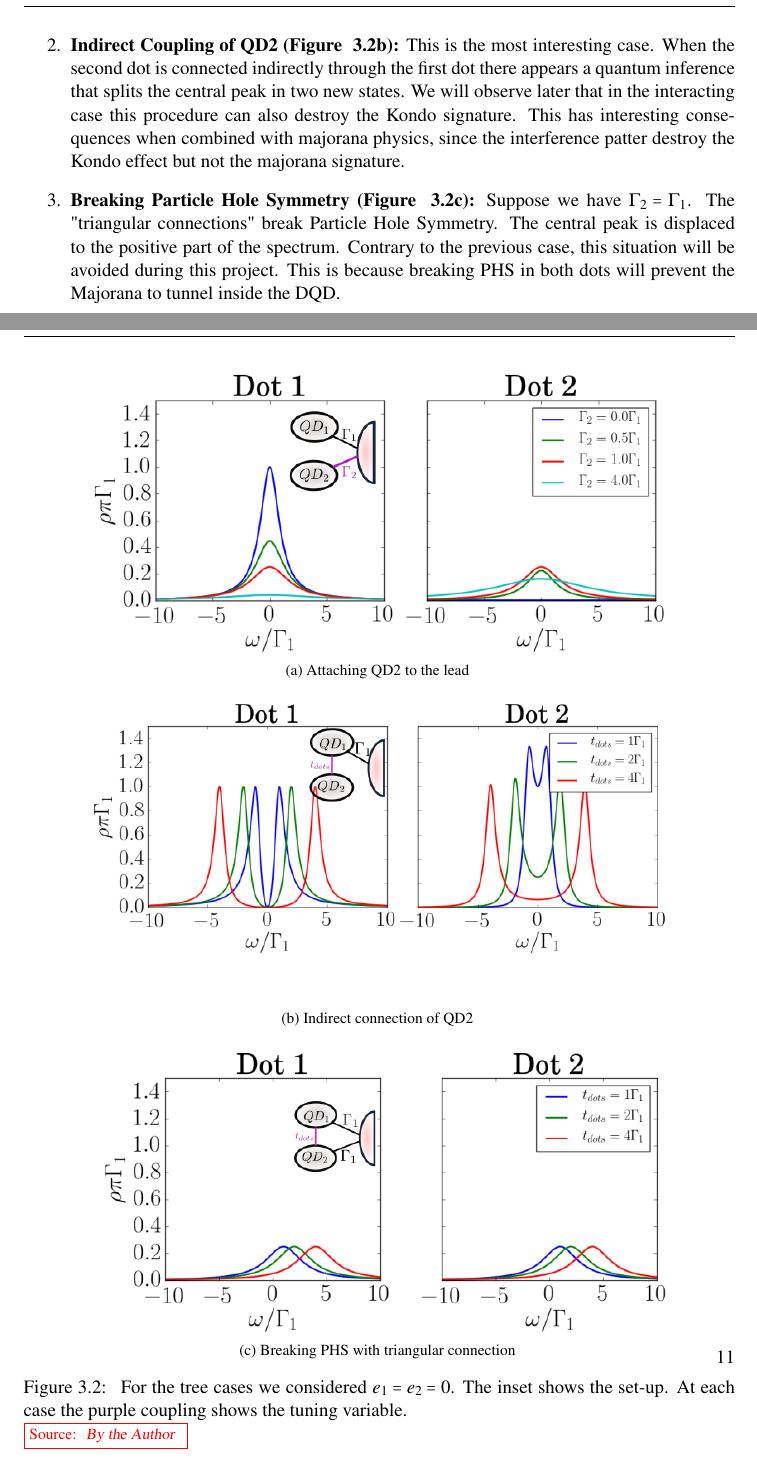
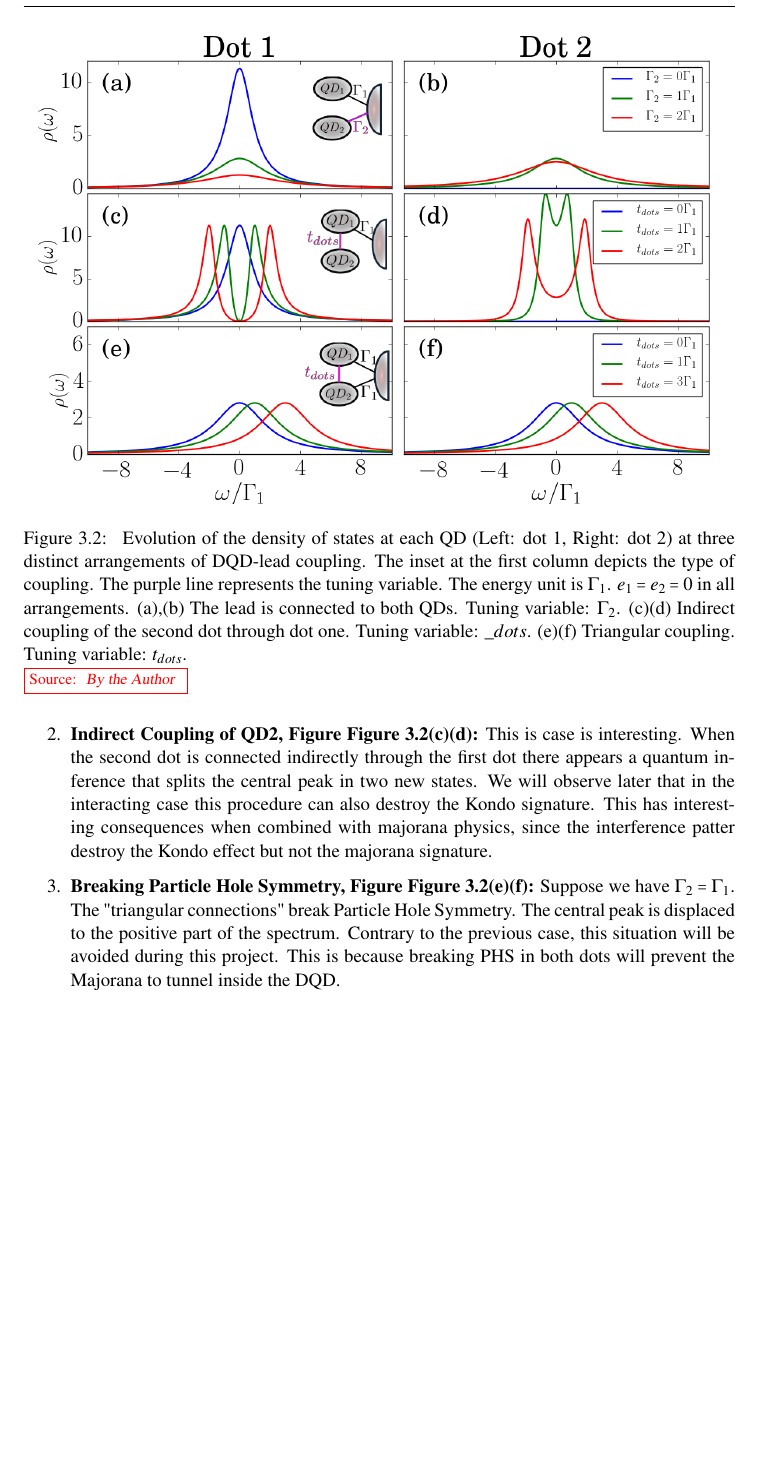
Before and after one commit to cifu9502/Master-Thesis, a LaTeX thesis (main.tex, which reads Methods.tex): two parts of pages 10 and 11 of 37 before the commit and part of page 10 of 36 after it, the two joined at a grey line, cut at the place of the change, the shorter picture padded with empty space. Compiled offline with pdfLaTeX.

Commit message:
Updates from ShareLaTeX

```diff
--- a/Methods.tex
+++ b/Methods.tex
@@ -223,16 +225,19 @@ In \ref{fig:GreenDQD} we can observe the evolution of the Density of States unde
-    \item \textbf{Indirect Coupling of QD2 (Figure \ref{fig:DQD-tdots}):} This is the most interesting case. When the second dot is connected indirectly through the first dot there appears a quantum inference that splits the central peak in two new states. We will observe later that in the interacting case this procedure can also destroy the Kondo signature. This has interesting consequences when combined with majorana physics, since the interference patter destroy the Kondo effect but not the majorana signature.
-    \item \textbf{Breaking Particle Hole Symmetry (Figure \ref{fig:DQD-PHS}):}
+    \item \textbf{Coupling QD2,  Figure \ref{fig:GreenDQD}(a)(b):}  At $\Gamma_2=0$  the second dot is decoupled, hence the first dot's DOS is the same of a single dot case. The maximum height is achieved at  $\rho \pi \Gamma_1 =1$ and the width at the half of this height $(\rho \pi \Gamma_1 =0.5)$ is $\Gamma_1$ just as in Figure \ref{fig:specDots}. When the second dot is attached $\Gamma_2 >0$ the density of states is divided between both dots. At $\Gamma_1 = \Gamma_2$ both DOS are equal to $\frac{1}{4\pi\Gamma}$.
+
+    % ----------------SUPER FIGURE ---------------------------
+    \begin{figure}[H]
+        \centering
+         \includegraphics[scale=0.47]{IMAGES/DQD/Non-interacting.png}
+         \caption{\label{fig:GreenDQD} Evolution of the density of states at each QD (Left: dot 1, Right: dot 2) at three distinct arrangements of DQD-lead coupling. The inset at the first column depicts the type of coupling. The purple line represents the tuning variable. The energy unit is $\Gamma_1$. $e_1 =e_2 =0$ in all arrangements. (a),(b) The lead is connected to both QDs. Tuning variable: $\Gamma_2$. (c)(d) Indirect coupling of the second dot through dot one. Tuning variable: $\_{dots}$. (e)(f) Triangular coupling. Tuning variable: $t_{dots}$.
+         \protect\Source{ By the Author  }}
+    \end{figure}
+% ----------------SUPER FIGURE ---------------------------
+
+    \item \textbf{Indirect Coupling of QD2, Figure \ref{fig:GreenDQD}(c)(d):} This is case is interesting. When the second dot is connected indirectly through the first dot there appears a quantum inference that splits the central peak in two new states. We will observe later that in the interacting case this procedure can also destroy the Kondo signature. This has interesting consequences when combined with majorana physics, since the interference patter destroy the Kondo effect but not the majorana signature.
+    \item \textbf{Breaking Particle Hole Symmetry, Figure \ref{fig:GreenDQD}(e)(f):}
     Suppose we have $\Gamma_2 = \Gamma_1$. The "triangular connections" break Particle Hole Symmetry. The central peak is displaced to the positive part of the spectrum. Contrary to the previous case, this situation will be avoided during this project. This is because breaking PHS in both dots will prevent the Majorana to tunnel inside the DQD.
 
 \end{enumerate}
 
-\newpage
-\begin{figure}[H]
-     \centering
 
-     \subfloat[Attaching QD2 to the lead \label{fig:DQD-G2}]{\includegraphics[scale=0.6]{IMAGES/DQD/g1g2-m.png}} \\
-    \subfloat[Indirect connection of QD2 \label{fig:DQD-tdots}]{\includegraphics[scale=0.6]{IMAGES/DQD/tdots-m.png}}\\
-    \subfloat[Breaking PHS with triangular connection \label{fig:DQD-PHS}]{\includegraphics[scale=0.6]{IMAGES/DQD/phs-m.png}}
-     \caption{\label{fig:GreenDQD} For the tree cases we considered $e_1 =e_2 =0$. The inset shows the set-up. At each case the purple coupling shows the tuning variable. \protect\Source{ By the Author  }}
-\end{figure}
 
```
Also changed, not shown: Majorana.tex (+1 -0 lines), Methods.tex (17 more changed lines).
